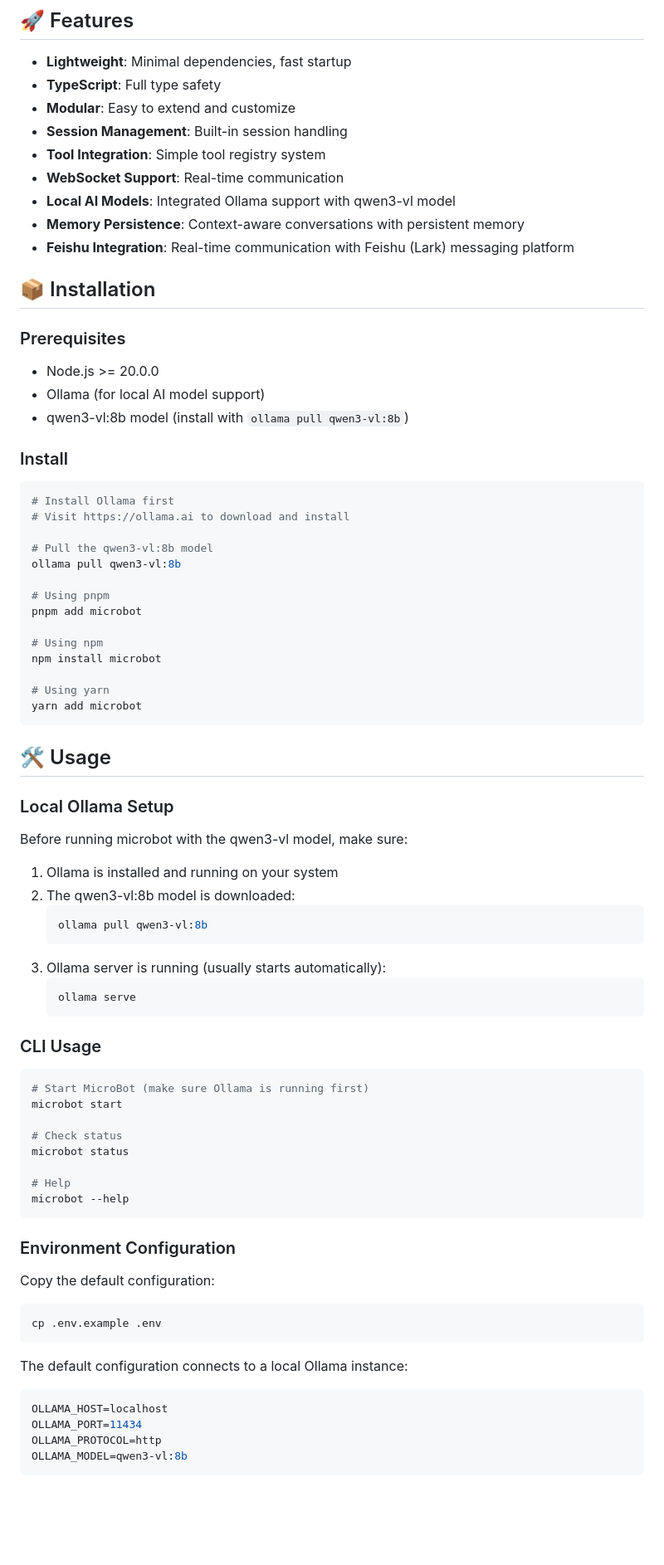
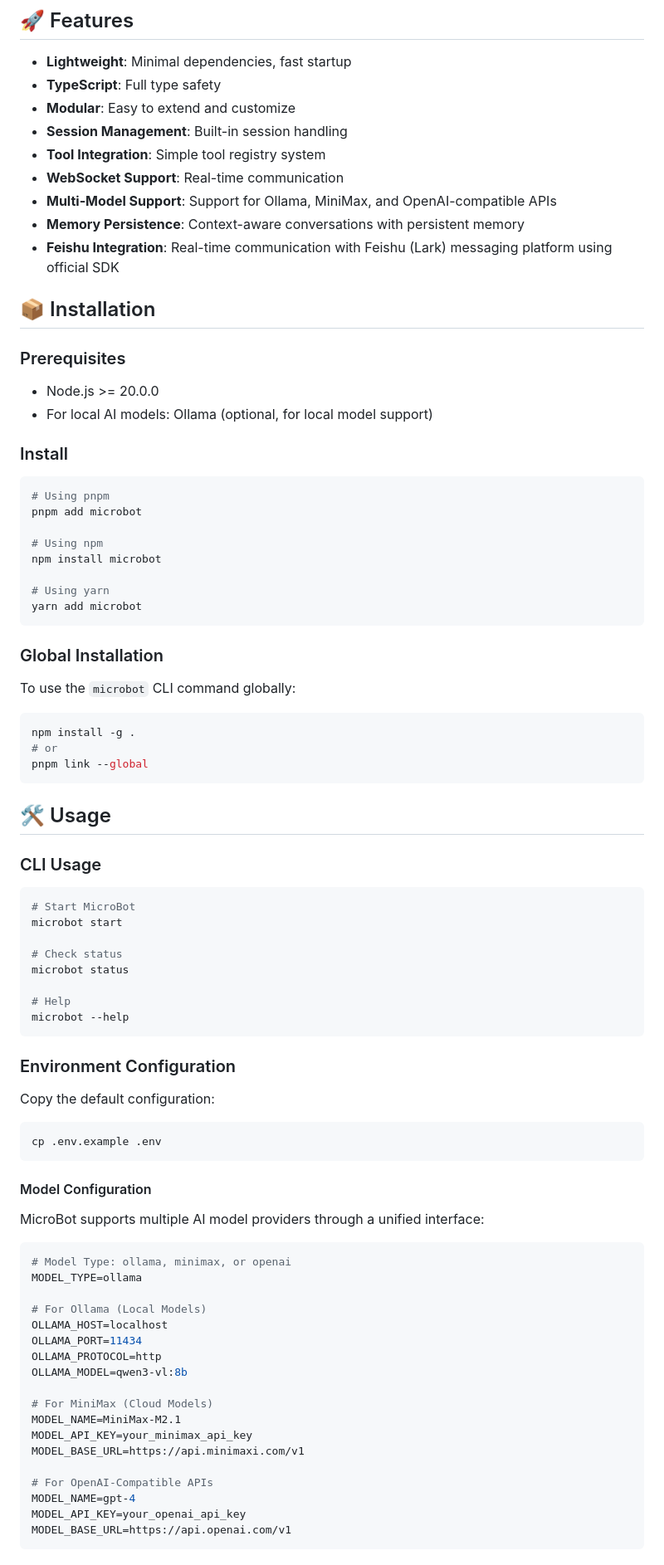
Before and after one commit to hankl/microbot, a Markdown page: README.md, the part around one of its changes. Shown at 83% size. GitHub-like rendering; blank space fills up the shorter version.

````diff
--- a/README.md
+++ b/README.md
@@ -10,27 +10,20 @@ A lightweight AI agent framework inspired by openclaw & nanobot, implemented wit
 - **Session Management**: Built-in session handling
 - **Tool Integration**: Simple tool registry system
 - **WebSocket Support**: Real-time communication
-- **Local AI Models**: Integrated Ollama support with qwen3-vl model
+- **Multi-Model Support**: Support for Ollama, MiniMax, and OpenAI-compatible APIs
 - **Memory Persistence**: Context-aware conversations with persistent memory
-- **Feishu Integration**: Real-time communication with Feishu (Lark) messaging platform
+- **Feishu Integration**: Real-time communication with Feishu (Lark) messaging platform using official SDK
 
 ## 📦 Installation
 
 ### Prerequisites
 
 - Node.js >= 20.0.0
-- Ollama (for local AI model support)
-- qwen3-vl:8b model (install with `ollama pull qwen3-vl:8b`)
+- For local AI models: Ollama (optional, for local model support)
 
 ### Install
 
 ```bash
-# Install Ollama first
-# Visit https://ollama.ai to download and install
-
-# Pull the qwen3-vl:8b model
-ollama pull qwen3-vl:8b
-
 # Using pnpm
 pnpm add microbot
 
@@ -41,26 +34,22 @@ npm install microbot
 yarn add microbot
 ```
 
+### Global Installation
+
+To use the `microbot` CLI command globally:
+
+```bash
+npm install -g .
+# or
+pnpm link --global
+```
+
 ## 🛠️ Usage
-
-### Local Ollama Setup
-
-Before running microbot with the qwen3-vl model, make sure:
-
-1. Ollama is installed and running on your system
-2. The qwen3-vl:8b model is downloaded:
-   ```bash
-   ollama pull qwen3-vl:8b
-   ```
-3. Ollama server is running (usually starts automatically):
-   ```bash
-   ollama serve
-   ```
 
 ### CLI Usage
 
 ```bash
-# Start MicroBot (make sure Ollama is running first)
+# Start MicroBot
 microbot start
 
 # Check status
@@ -77,10 +66,27 @@ Copy the default configuration:
 cp .env.example .env
 ```
 
-The default configuration connects to a local Ollama instance:
+#### Model Configuration
+
+MicroBot supports multiple AI model providers through a unified interface:
+
 ```env
+# Model Type: ollama, minimax, or openai
+MODEL_TYPE=ollama
+
+# For Ollama (Local Models)
 OLLAMA_HOST=localhost
 OLLAMA_PORT=11434
 OLLAMA_PROTOCOL=http
 OLLAMA_MODEL=qwen3-vl:8b
+
+# For MiniMax (Cloud Models)
+MODEL_NAME=MiniMax-M2.1
+MODEL_API_KEY=your_minimax_api_key
+MODEL_BASE_URL=https://api.minimaxi.com/v1
+
+# For OpenAI-Compatible APIs
+MODEL_NAME=gpt-4
+MODEL_API_KEY=your_openai_api_key
+MODEL_BASE_URL=https://api.openai.com/v1
 ```
````
Also changed, not shown: other parts of README.md (+111 -48 lines).
